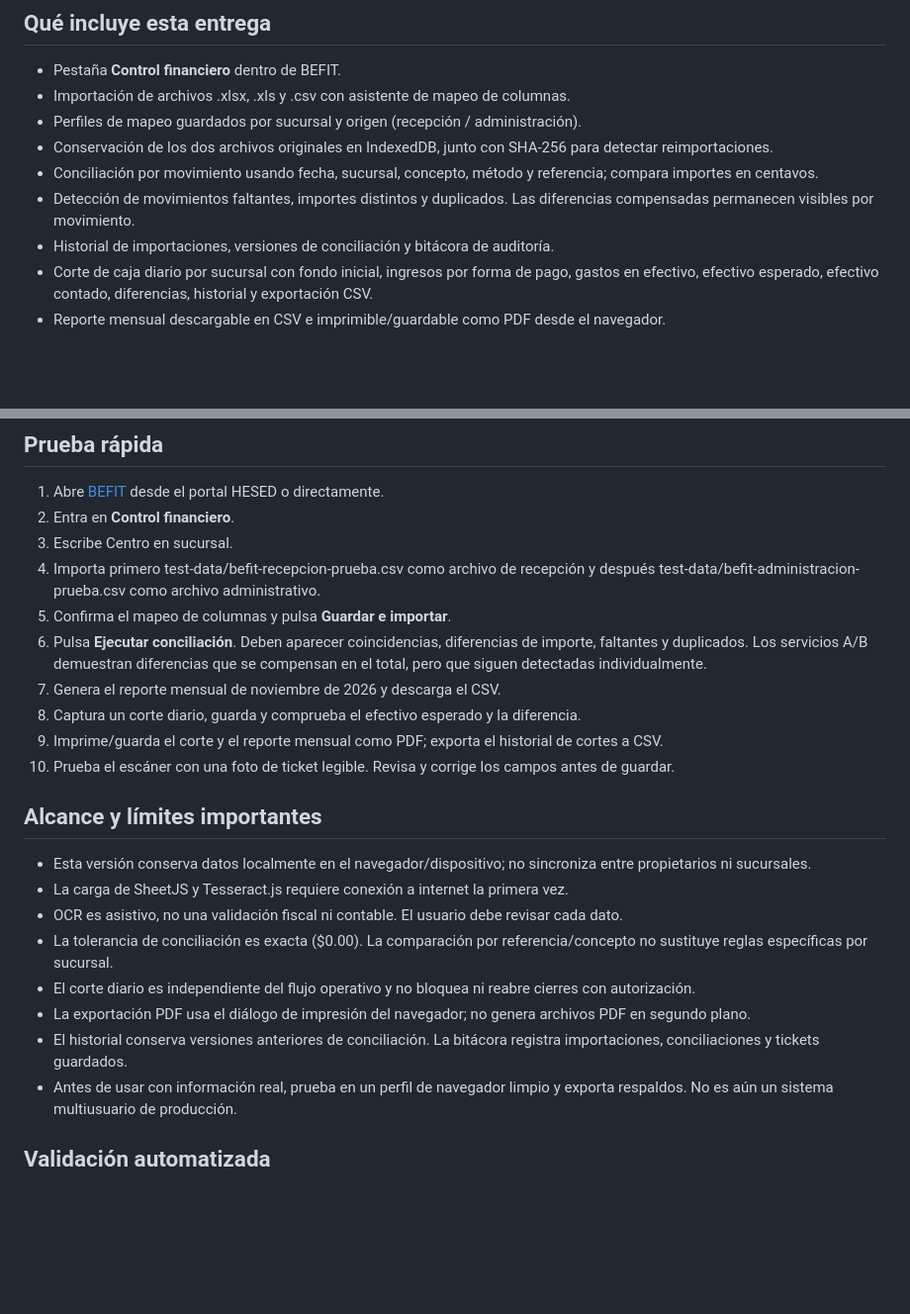
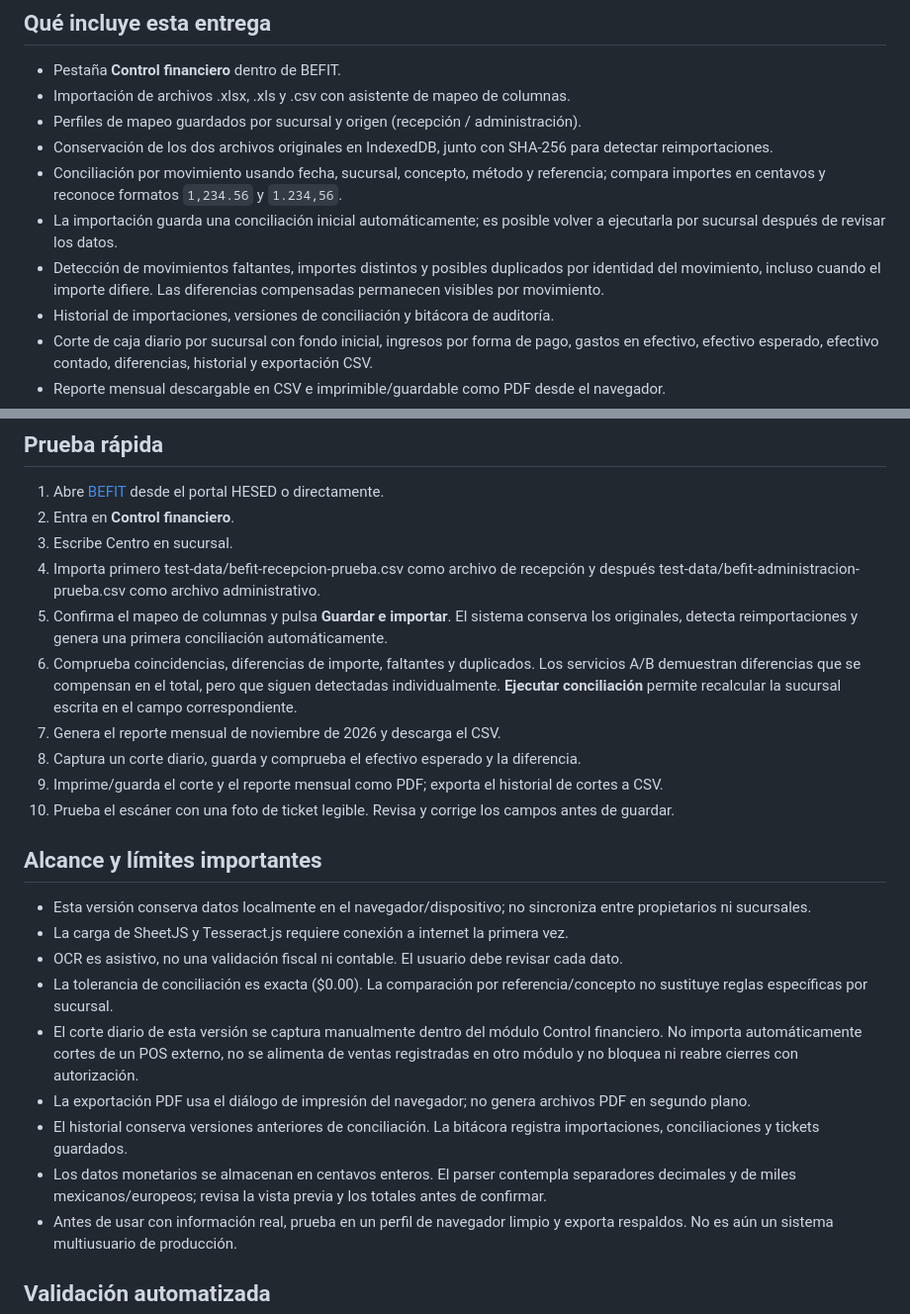
Before and after one commit to erickramonsanchez8-maker/assosiated, a Markdown page: docs/BEFIT-CONTROL-TESTS.md, 2 parts joined by grey strips. Shown at 99% size. Drawn GitHub-style; blank space fills up the shorter version.

Commit message:
Clarify BEFIT control behavior and manual cash-close limitations

```diff
--- a/docs/BEFIT-CONTROL-TESTS.md
+++ b/docs/BEFIT-CONTROL-TESTS.md
@@ -5,8 +5,9 @@
 - Importación de archivos .xlsx, .xls y .csv con asistente de mapeo de columnas.
 - Perfiles de mapeo guardados por sucursal y origen (recepción / administración).
 - Conservación de los dos archivos originales en IndexedDB, junto con SHA-256 para detectar reimportaciones.
-- Conciliación por movimiento usando fecha, sucursal, concepto, método y referencia; compara importes en centavos.
-- Detección de movimientos faltantes, importes distintos y duplicados. Las diferencias compensadas permanecen visibles por movimiento.
+- Conciliación por movimiento usando fecha, sucursal, concepto, método y referencia; compara importes en centavos y reconoce formatos `1,234.56` y `1.234,56`.
+- La importación guarda una conciliación inicial automáticamente; es posible volver a ejecutarla por sucursal después de revisar los datos.
+- Detección de movimientos faltantes, importes distintos y posibles duplicados por identidad del movimiento, incluso cuando el importe difiere. Las diferencias compensadas permanecen visibles por movimiento.
 - Historial de importaciones, versiones de conciliación y bitácora de auditoría.
 - Corte de caja diario por sucursal con fondo inicial, ingresos por forma de pago, gastos en efectivo, efectivo esperado, efectivo contado, diferencias, historial y exportación CSV.
 - Reporte mensual descargable en CSV e imprimible/guardable como PDF desde el navegador.
@@ -17,8 +18,8 @@
 2. Entra en **Control financiero**.
 3. Escribe Centro en sucursal.
 4. Importa primero test-data/befit-recepcion-prueba.csv como archivo de recepción y después test-data/befit-administracion-prueba.csv como archivo administrativo.
-5. Confirma el mapeo de columnas y pulsa **Guardar e importar**.
-6. Pulsa **Ejecutar conciliación**. Deben aparecer coincidencias, diferencias de importe, faltantes y duplicados. Los servicios A/B demuestran diferencias que se compensan en el total, pero que siguen detectadas individualmente.
+5. Confirma el mapeo de columnas y pulsa **Guardar e importar**. El sistema conserva los originales, detecta reimportaciones y genera una primera conciliación automáticamente.
+6. Comprueba coincidencias, diferencias de importe, faltantes y duplicados. Los servicios A/B demuestran diferencias que se compensan en el total, pero que siguen detectadas individualmente. **Ejecutar conciliación** permite recalcular la sucursal escrita en el campo correspondiente.
 7. Genera el reporte mensual de noviembre de 2026 y descarga el CSV.
 8. Captura un corte diario, guarda y comprueba el efectivo esperado y la diferencia.
 9. Imprime/guarda el corte y el reporte mensual como PDF; exporta el historial de cortes a CSV.
@@ -29,9 +30,10 @@
 - La carga de SheetJS y Tesseract.js requiere conexión a internet la primera vez.
 - OCR es asistivo, no una validación fiscal ni contable. El usuario debe revisar cada dato.
 - La tolerancia de conciliación es exacta ($0.00). La comparación por referencia/concepto no sustituye reglas específicas por sucursal.
-- El corte diario es independiente del flujo operativo y no bloquea ni reabre cierres con autorización.
+- El corte diario de esta versión se captura manualmente dentro del módulo Control financiero. No importa automáticamente cortes de un POS externo, no se alimenta de ventas registradas en otro módulo y no bloquea ni reabre cierres con autorización.
 - La exportación PDF usa el diálogo de impresión del navegador; no genera archivos PDF en segundo plano.
 - El historial conserva versiones anteriores de conciliación. La bitácora registra importaciones, conciliaciones y tickets guardados.
+- Los datos monetarios se almacenan en centavos enteros. El parser contempla separadores decimales y de miles mexicanos/europeos; revisa la vista previa y los totales antes de confirmar.
 - Antes de usar con información real, prueba en un perfil de navegador limpio y exporta respaldos. No es aún un sistema multiusuario de producción.
 
 ## Validación automatizada
```
